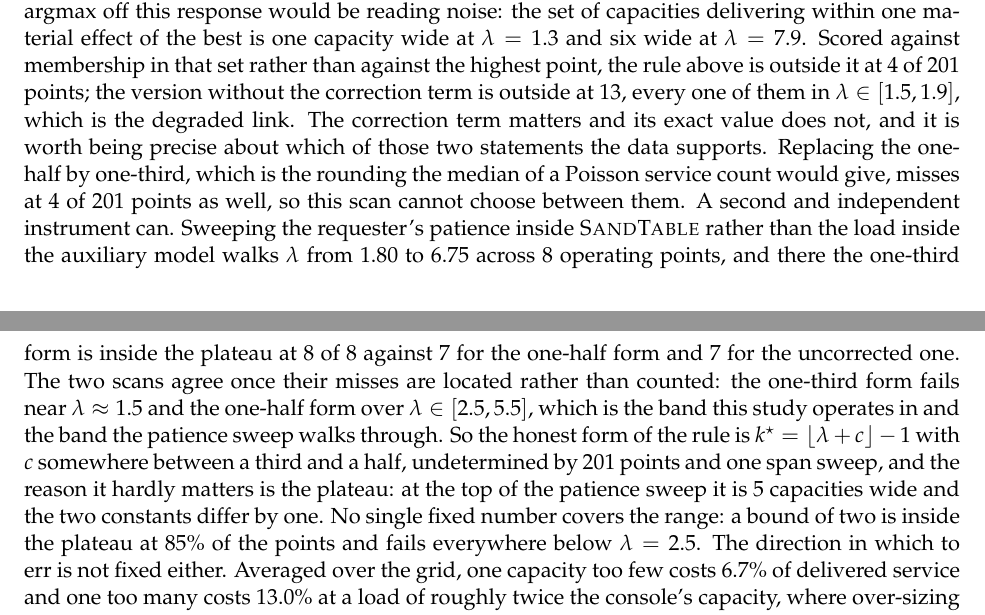
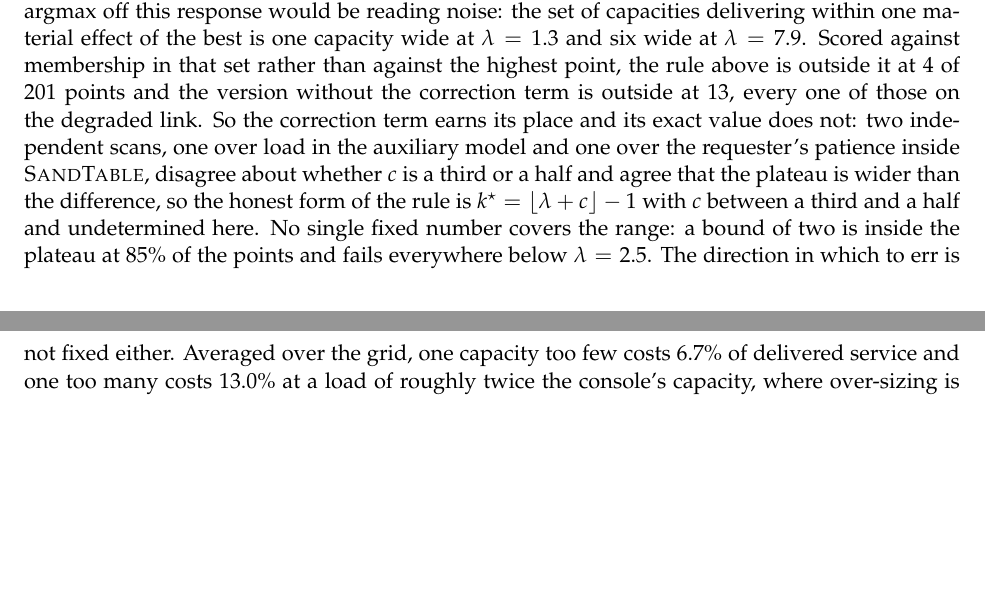
Before and after one commit to VadimSokolov/sandtable, a LaTeX paper (report/main.tex): two parts of pages 25 and 26 of 64 before the commit and two parts of pages 25 and 26 of 63 after it, joined at a grey line, cut so that both start at the same text, the shorter picture padded with empty space. Compiled offline with pdfLaTeX.

Commit message:
Cut the c-constant adjudication down to the one sentence it earns
Two independent scans disagree about whether the correction term is a third or a
half and agree the plateau is wider than the difference. The manuscript spent a
long passage adjudicating between them and reached exactly that conclusion, so the
passage is now one sentence and the space goes to the mechanism underneath, which is
that a length cap has no fixed meaning in time and the same cap is a different
deadline at each load.

Checked and kept, against the reviewer's cut list: the mean-backlog passage stays
because it is the vehicle for the starvation correction rather than an exhibit of
mean backlog, and the serviceable-latency ceiling stays because it is not the
retracted envelope, it is confirmed independently by the patience sweep. The
three-map P3 narration and the two infrastructure defects were already absent from
the manuscript and live only in the ledger and the notebook.

Claude-Session: https://claude.ai/code/session_01Bd9fhKgfCxNhqQ4E1o4tCp

```diff
--- a/report/main.tex
+++ b/report/main.tex
@@ -413,7 +413,7 @@ k^{\star} = \left\lfloor \lambda + \tfrac{1}{2} \right\rfloor - 1
 \]
 waiting requests and no more. This is a threshold rule in the sense of \citet{naor1969regulation}, phrased the way \citet{appenzeller2004sizing} phrase buffer sizing, and its drop-oldest victim rule is the packet management of the age-of-information line \citep{kaul2012real,costa2016age}. The composition is ours and none of the parts are. In \sandtable{} itself, at full tier, the argmax of delivered service over a capacity ladder from zero to ten is $k^{\star}$ at every span measured: 2 at \StQcapClearHit{} of \StQcapClearSpans{} spans on a clear link and 1 at \StQcapJamHit{} of \StQcapJamSpans{} at C3, where the extra round trip moves $\lambda$ from 3.00 to 1.80. Counting argmax hits is the weaker statement, though, and on this response it can be the wrong one, because an argmax read off a wide plateau is chosen by rounding rather than by the data. The count that carries information is over the cells where the measurement could have said otherwise. Calling a cell sharp when at most two capacities sit within one material effect of the best, \StQcapClearSharp{} of \StQcapClearSpans{} cells are sharp on a clear link and \StQcapJamSharp{} of \StQcapJamSpans{} at C3, and the rule is the argmax in every one of them. At C3 the discrimination is sharper still: in \StQcapJamSoleWidth{} of those cells the plateau is a single capacity, so $k^{\star} = 1$ is not merely inside the best set but alone in it. The one cell at C3 that is not sharp is the smallest span, where the console is not yet congested and \StQcapJamWidestPlateau{} of the capacities are indistinguishable, which is the expected shape rather than a failure: a rule for sizing a backlog has nothing to say about a console that has no backlog. The uncorrected form of the rule, without the term for where in the service cycle a request arrives, says 0 at C3, and 0 is gated WORSE there than 1 by \StQcapJamFloorGap{} served per step, so the correction is not cosmetic. The size of what the bound buys is the part a program office should hear: at sixteen assets on a clear link the derived capacity delivers \StQcapClearBest{} served per step against the unbounded console's \StQcapClearNone{}, a factor of \StQcapClearRatio{}, and \StQcapSuccGain{} points of mission success at eight (\StQcapSuccBound\% against \StQcapSuccNone\%). It is one integer in a configuration file. To test the rule's mechanism without the rest of \sandtable{} in the way we also wrote a second, independent implementation of the console queue alone, from the model description rather than from the simulator's source, which reproduces those argmaxes, and swept $\lambda$ over \QcapPoints{} operating points at three loads. Bounding the backlog at all is worth a median factor of \QcapUnboundedGainMed{} in delivered service over not bounding it. Sizing it exactly is worth a few percent on top of that, which is the ratio a program office should hear first.
 
-\paragraph{The bound is a plateau, not a peak, and which way to err reverses with load.} Reading an argmax off this response would be reading noise: the set of capacities delivering within one material effect of the best is one capacity wide at $\lambda = 1.3$ and six wide at $\lambda = \QcapLamMax{}$. Scored against membership in that set rather than against the highest point, the rule above is outside it at \QcapHalfMiss{} of \QcapPoints{} points; the version without the correction term is outside at \QcapFloorMiss{}, every one of them in $\lambda \in [\QcapFloorMissLo{}, \QcapFloorMissHi{}]$, which is the degraded link. The correction term matters and its exact value does not, and it is worth being precise about which of those two statements the data supports. Replacing the one-half by one-third, which is the rounding the median of a Poisson service count would give, misses at \QcapThirdMiss{} of \QcapPoints{} points as well, so this scan cannot choose between them. A second and independent instrument can. Sweeping the requester's patience inside \sandtable{} rather than the load inside the auxiliary model walks $\lambda$ from \QcapPatLamLo{} to \QcapPatLamHi{} across \QcapPatPoints{} operating points, and there the one-third form is inside the plateau at \QcapPatThirdHit{} of \QcapPatPoints{} against \QcapPatHalfHit{} for the one-half form and \QcapPatFloorHit{} for the uncorrected one. The two scans agree once their misses are located rather than counted: the one-third form fails near $\lambda \approx \QcapThirdMissLo{}$ and the one-half form over $\lambda \in [\QcapHalfMissLo{}, \QcapHalfMissHi{}]$, which is the band this study operates in and the band the patience sweep walks through. So the honest form of the rule is $k^{\star} = \lfloor \lambda + c \rfloor - 1$ with $c$ somewhere between a third and a half, undetermined by \QcapPoints{} points and one span sweep, and the reason it hardly matters is the plateau: at the top of the patience sweep it is \QcapPatWidest{} capacities wide and the two constants differ by one. No single fixed number covers the range: a bound of two is inside the plateau at \QcapFixedTwoFrac\% of the points and fails everywhere below $\lambda = \QcapFixedTwoBadHi{}$. The direction in which to err is not fixed either. Averaged over the grid, one capacity too few costs \QcapUnderCostEight\% of delivered service and one too many costs \QcapOverCostEight\% at a load of roughly twice the console's capacity, where over-sizing is the worse error at \QcapOverWorseFracEight\% of points; by five times capacity the same two numbers are \QcapUnderCostTwentyfour\% and \QcapOverCostTwentyfour\% and over-sizing is worse at only \QcapOverWorseFracTwentyfour\%. The mechanism is the one the bufferbloat literature is about. A length cap has no fixed meaning in time. While the backlog is overflowing, every arrival evicts the oldest, so a request advances one place per removal at the arrival rate $\Lambda$ and the console picks it up about $k/\Lambda$ old; while the backlog is draining, advancement is by service alone, the age is $j/\mu$ at depth $j$, and the load does not enter. The measured age sits between those two bounds and what moves with load is the mixture weight. What survives either reading is the inverse dependence on $\Lambda$, and it is large: at a fixed cap of \QcapAgeK{} the console picks up work \QcapAgeLight{} steps old when requests arrive at \QcapAgeRateLight{} per step and \QcapAgeHeavy{} steps old at \QcapAgeRateHeavy{} per step, against overflow-limit values of \QcapAgeFlowLight{} and \QcapAgeFlowHeavy{}. The same cap is a different deadline at each load, which is why the plateau is narrow only in a window of load, roughly one to four times console capacity, and why any bound will do outside it.
+\paragraph{The bound is a plateau, not a peak, and which way to err reverses with load.} Reading an argmax off this response would be reading noise: the set of capacities delivering within one material effect of the best is one capacity wide at $\lambda = 1.3$ and six wide at $\lambda = \QcapLamMax{}$. Scored against membership in that set rather than against the highest point, the rule above is outside it at \QcapHalfMiss{} of \QcapPoints{} points and the version without the correction term is outside at \QcapFloorMiss{}, every one of those on the degraded link. So the correction term earns its place and its exact value does not: two independent scans, one over load in the auxiliary model and one over the requester's patience inside \sandtable{}, disagree about whether $c$ is a third or a half and agree that the plateau is wider than the difference, so the honest form of the rule is $k^{\star} = \lfloor \lambda + c \rfloor - 1$ with $c$ between a third and a half and undetermined here. No single fixed number covers the range: a bound of two is inside the plateau at \QcapFixedTwoFrac\% of the points and fails everywhere below $\lambda = \QcapFixedTwoBadHi{}$. The direction in which to err is not fixed either. Averaged over the grid, one capacity too few costs \QcapUnderCostEight\% of delivered service and one too many costs \QcapOverCostEight\% at a load of roughly twice the console's capacity, where over-sizing is the worse error at \QcapOverWorseFracEight\% of points; by five times capacity the same two numbers are \QcapUnderCostTwentyfour\% and \QcapOverCostTwentyfour\% and over-sizing is worse at only \QcapOverWorseFracTwentyfour\%. The mechanism is the one the bufferbloat literature is about. A length cap has no fixed meaning in time. While the backlog is overflowing, every arrival evicts the oldest, so a request advances one place per removal at the arrival rate $\Lambda$ and the console picks it up about $k/\Lambda$ old; while the backlog is draining, advancement is by service alone, the age is $j/\mu$ at depth $j$, and the load does not enter. The measured age sits between those two bounds and what moves with load is the mixture weight. What survives either reading is the inverse dependence on $\Lambda$, and it is large: at a fixed cap of \QcapAgeK{} the console picks up work \QcapAgeLight{} steps old when requests arrive at \QcapAgeRateLight{} per step and \QcapAgeHeavy{} steps old at \QcapAgeRateHeavy{} per step, against overflow-limit values of \QcapAgeFlowLight{} and \QcapAgeFlowHeavy{}. The same cap is a different deadline at each load, which is why the plateau is narrow only in a window of load, roughly one to four times console capacity, and why any bound will do outside it.
 
 \paragraph{What the console must know, and what the message must carry.} That last point is an argument for controlling the request's age instead of the backlog's length, so we built the age cap too and measured it against the counter. The three rungs differ in information, not in mechanism: bounding the backlog needs $P$, $\ell$ and $\mu$ and no change to the message; capping the request's age needs $P$ and $\mu$ and a send timestamp, which every protocol already has; refusing on the requester's own deadline needs a semantic field somebody has to define and populate, which is the \texttt{admit} policy priced earlier in this section. Across \QcapLinks{} link latencies at a fixed deadline, one age cap covers \QcapBestAgeCov{} of them within a material effect against \QcapBestCounterCov{} for the best single counter, and its worst shortfall is \QcapBestAgeShort{} against \QcapBestCounterShort{}. The counter is fine until the link is bad and then falls off a cliff, from \QcapCounterClear{} served per step on a clear link to \QcapCounterDeep{} at a one-way latency of six steps, where the age cap still delivers \QcapAgeClear{} and \QcapAgeDeep{}, or \QcapDeepGain\% more. That cliff is outside this study's ladder, which tops out at four steps at C3, and inside the ladder the extra machinery buys nothing: with the latency stepping between clear and C3 mid-mission, the fixed counter delivers \QcapSwitchCounter{} against the age cap's \QcapSwitchAge{}, a difference of \QcapSwitchDiff{} that is enormous in $t$ ($\QcapSwitchT{}$, paired on common random numbers) and below the minimum practical effect this paper reports. The recommendation is therefore the cheapest rung, and it is conditional on the link. Bound the backlog with a counter and do not change the message format \emph{while the link is good}. On a clear link at sixteen assets the counter delivers \KpClearSrvBound{} served per step against admission control's \KpClearSrvAdmit{}, a gap of \KpClearBoundVsAdmitSixteen{} that the gate rejects as immaterial, so the cheaper rung is free. At C3 it is not: the counter delivers \KpJamSrvBound{} against \KpJamSrvAdmit{}, a gap of \KpJamBoundVsAdmitSixteen{} that gates down at both twelve and sixteen assets, and the console's own accounting says why. Under the counter at C3 the console spends \KpJamLateBound{} served per step working requests whose answers arrive after the requester has gone; under admission control that bin is \KpJamLateAdmit{}. A length bound is a proxy for the request's age, and the proxy is good exactly while the queue is most of the delay. As the one-way latency grows, $2\ell$ eats the deadline and the residual budget the queue is allowed to consume shrinks until only a direct test against the deadline can size it. So the ladder does not have one answer: on a static good link, buy the counter; on a link that degrades, the semantic field earns its cost, and the crossover in this study is between C2 and C3. One consequence is worth naming because it retires a recommendation this section made earlier. Given the counter, the queue discipline stops mattering: at the jammed operating point $k^{\star} = \QcapDiscJamK{}$ and working the backlog newest-first is not a different policy at all, since a buffer holding one waiting request has no order to permute, and on a clear link, where $k^{\star} = \QcapDiscClearK{}$, the two orders differ by \QcapDiscClearDiff{} served per step. Inverting the queue and bounding it are substitutes, not complements, and the bound is the one with a closed form behind it.
 \paragraph{The console works exactly as hard under every policy, and that is the result.} Delivered
```
